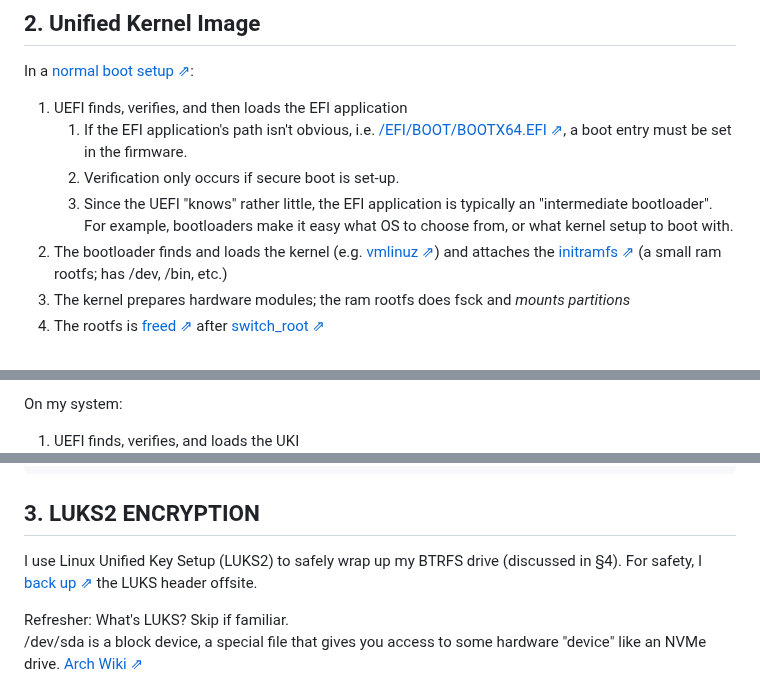
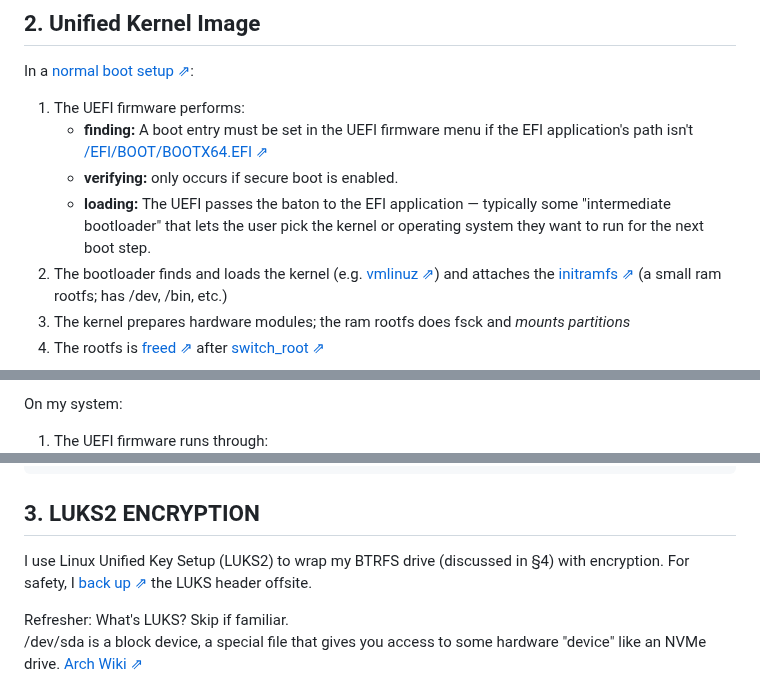
Before and after one commit to swomf/funroll.swomf.com, a Markdown page: content/conf/boot.md, 3 parts joined by grey strips. Drawn GitHub-style.

Commit message:
content/conf/boot.md: increase color contrasts in Section 2 (UKI)

```diff
--- a/content/conf/boot.md
+++ b/content/conf/boot.md
@@ -219,20 +223,23 @@ In a [normal boot setup ⇗](https://wiki.archlinux.org/title/Arch_boot_process#
 
 <ol style="margin-left: 1ch;">
   <li>
-    UEFI finds, verifies, and then loads the EFI application
-    <ol class="incremental" type="1">
+    The UEFI firmware performs:
+    <ul>
       <li>
-        If the EFI application's path isn't obvious, i.e.
-        <a href="https://www.linuxfromscratch.org/blfs/view/svn/postlfs/grub-setup.html#:~:text=EFI/BOOT/BOOTX64.EFI" target="_blank" class="nowrap">/EFI/BOOT/BOOTX64.EFI ⇗</a>,
-        a boot entry must be set in the firmware.</li>
+        <strong class="yellow">finding:</strong>
+        A boot entry must be set in the UEFI firmware menu
+        if the EFI application's path isn't
+        <a href="https://www.linuxfromscratch.org/blfs/view/svn/postlfs/grub-setup.html#:~:text=EFI/BOOT/BOOTX64.EFI" target="_blank" class="nowrap">/EFI/BOOT/BOOTX64.EFI ⇗</a></li>
       <li>
-      Verification only occurs if secure boot is set-up.</li>
+      <strong class="blue">verifying:</strong>
+        only occurs if secure boot is enabled.</li>
       <li>
-      Since the UEFI "knows" rather little, the EFI application is
-      typically an "intermediate bootloader". For example,
-      bootloaders make it easy what OS to choose from, or
-      what kernel setup to boot with.</li>
-    </ol>
+        <strong class="magenta">loading: </strong>
+        The UEFI passes the baton to the EFI application —
+        typically some "intermediate bootloader" that lets
+        the user pick the kernel or operating system they want to run for
+        the next boot step.
+    </ul>
   </li>
   <li>
     The bootloader finds and loads the kernel (e.g.
@@ -257,6 +264,6 @@ On my system:
 
 <ol style="margin-left: 1ch;">
   <li>
-    UEFI finds, verifies, and loads the UKI
-    <ol class="incremental" type="1">
+    The UEFI firmware runs through:
+    <ul>
       <li>
@@ -311,8 +326,9 @@ sys-boot/uefi-mkconfig ~amd64
 
 ## 3. LUKS2 ENCRYPTION
 
-I use Linux Unified Key Setup (LUKS2) to safely wrap up
-my BTRFS drive (discussed in §4). For safety, I [back up ⇗](https://gitlab.com/cryptsetup/cryptsetup/-/wikis/FrequentlyAskedQuestions#6-backup-and-data-recovery)
+I use Linux Unified Key Setup (LUKS2) to wrap my
+BTRFS drive (discussed in §4) with encryption.
+For safety, I [back up ⇗](https://gitlab.com/cryptsetup/cryptsetup/-/wikis/FrequentlyAskedQuestions#6-backup-and-data-recovery)
 the LUKS header offsite.
 
 <div class="ml-3">
```
Also changed, not shown: other parts of content/conf/boot.md (+23 -11 lines).
